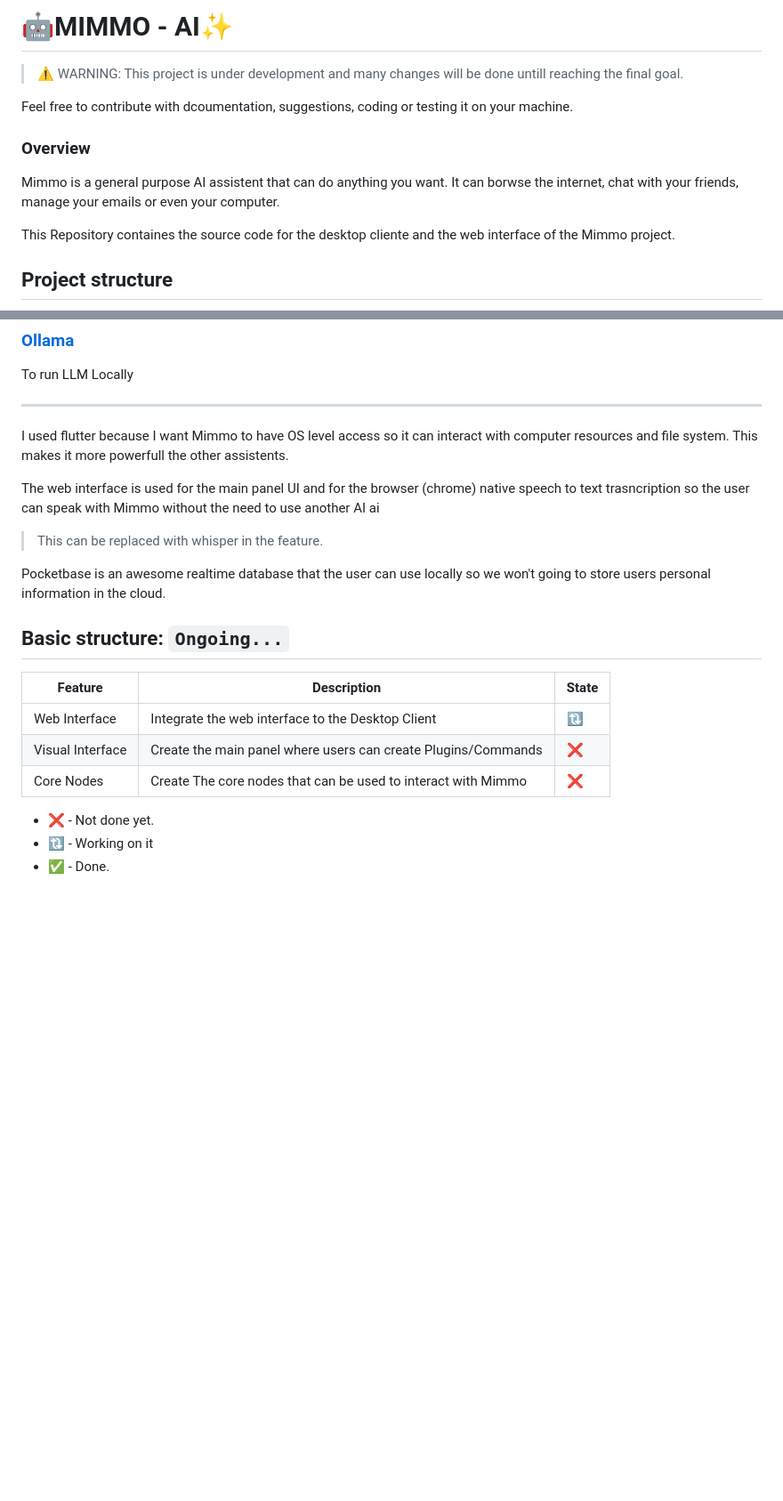
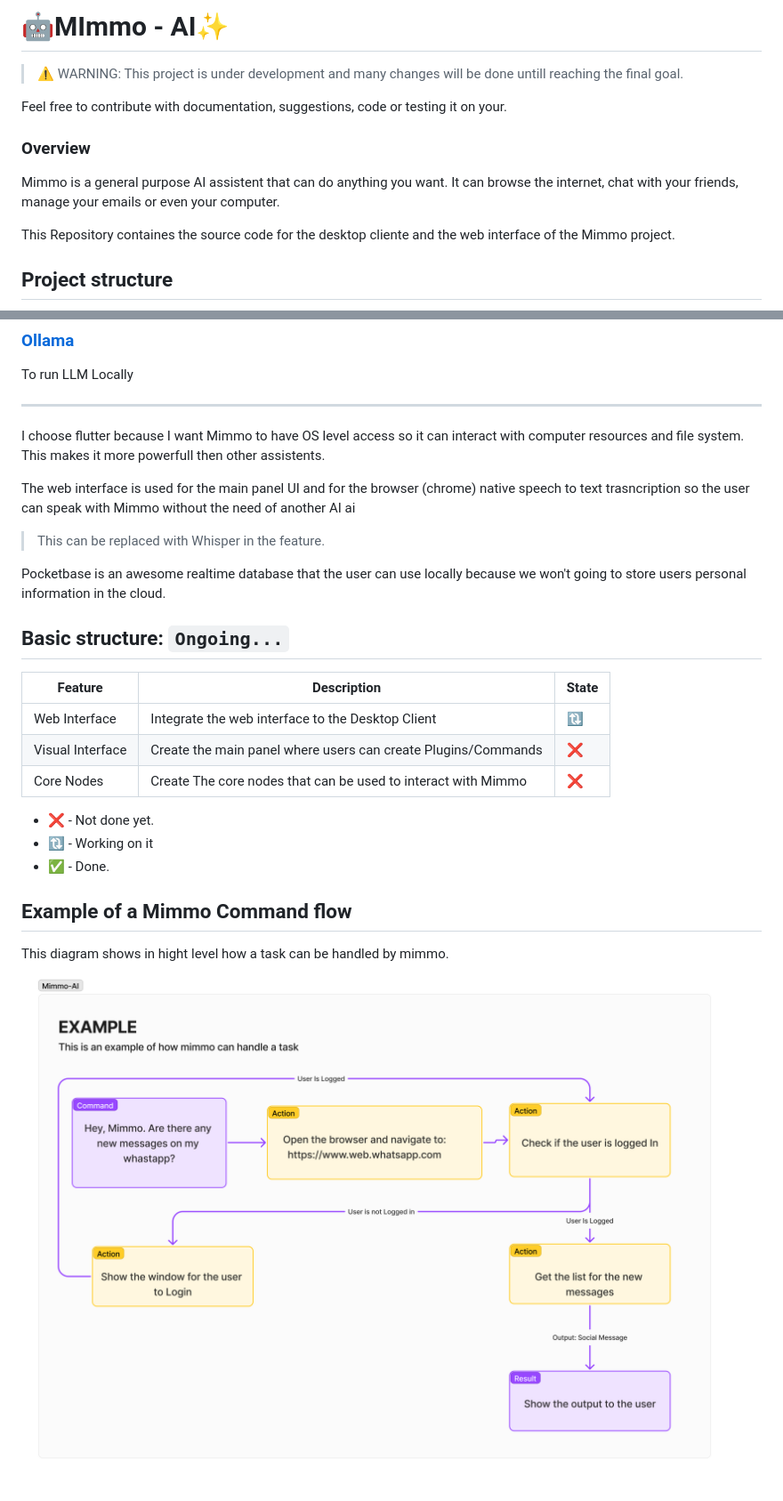
Before and after one commit to LUK3D/mimmo, a Markdown page: README.md, 2 parts joined by grey strips. Shown: that part at 89% size. Drawn GitHub-style; pictures changed too: screenshots/command_flow_example.png (added); blank space fills up the shorter version.

```diff
--- a/README.md
+++ b/README.md
@@ -1,15 +1,15 @@
-# 🤖MIMMO - AI✨
+# 🤖MImmo - AI✨
 
 > ⚠️ WARNING: This project is under development and many changes will be done
 > untill reaching the final goal.
 
-Feel free to contribute with dcoumentation, suggestions, coding or testing it on
-your machine.
+Feel free to contribute with documentation, suggestions, code or testing it on
+your.
 
 ### Overview
 
 Mimmo is a general purpose AI assistent that can do anything you want. It can
-borwse the internet, chat with your friends, manage your emails or even your
+browse the internet, chat with your friends, manage your emails or even your
 computer.
 
 This Repository containes the source code for the desktop cliente and the web
@@ -37,17 +37,17 @@ To run LLM Locally
 
 ---
 
-I used flutter because I want Mimmo to have OS level access so it can interact
-with computer resources and file system. This makes it more powerfull the other
+I choose flutter because I want Mimmo to have OS level access so it can interact
+with computer resources and file system. This makes it more powerfull then other
 assistents.
 
 The web interface is used for the main panel UI and for the browser (chrome)
 native speech to text trasncription so the user can speak with Mimmo without the
-need to use another AI ai
+need of another AI ai
 
-> This can be replaced with whisper in the feature.
+> This can be replaced with Whisper in the feature.
 
-Pocketbase is an awesome realtime database that the user can use locally so we
+Pocketbase is an awesome realtime database that the user can use locally because we
 won't going to store users personal information in the cloud.
 
 ## Basic structure: `Ongoing...`
@@ -61,3 +61,9 @@ won't going to store users personal information in the cloud.
 - ❌ - Not done yet.
 - 🔃 - Working on it
 - ✅ - Done.
+
+## Example of a Mimmo Command flow
+
+This diagram shows in hight level how a task can be handled by mimmo.
+
+![Mimmo command flow example](screenshots/command_flow_example.png)
```
